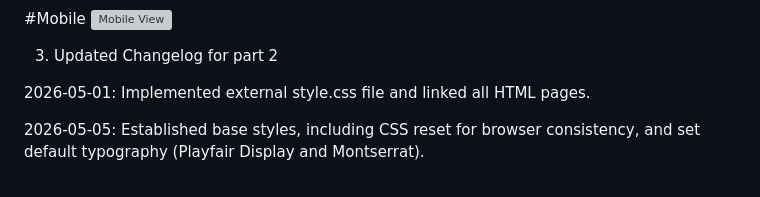
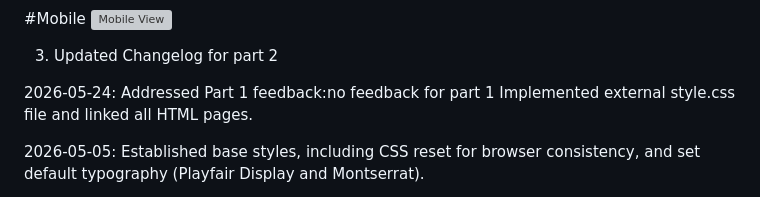
Before and after one commit to bhakti997/auraaya, a Markdown page: README.md, the part around one of its changes. GitHub-like rendering; grey boxes are pictures that could not be loaded.

```diff
--- a/README.md
+++ b/README.md
@@ -202,7 +202,8 @@ Fluid Layouts: Utilized percentages (%) for container and column widths, ensurin
 
 3. Updated Changelog for part 2
 
-2026-05-01: Implemented external style.css file and linked all HTML pages.
+2026-05-24: Addressed Part 1 feedback:no feedback for part 1
+Implemented external style.css file and linked all HTML pages.
 
 2026-05-05: Established base styles, including CSS reset for browser consistency, and set default typography (Playfair Display and Montserrat).
 
```
Also changed, not shown: other parts of README.md (+4 -4 lines).
